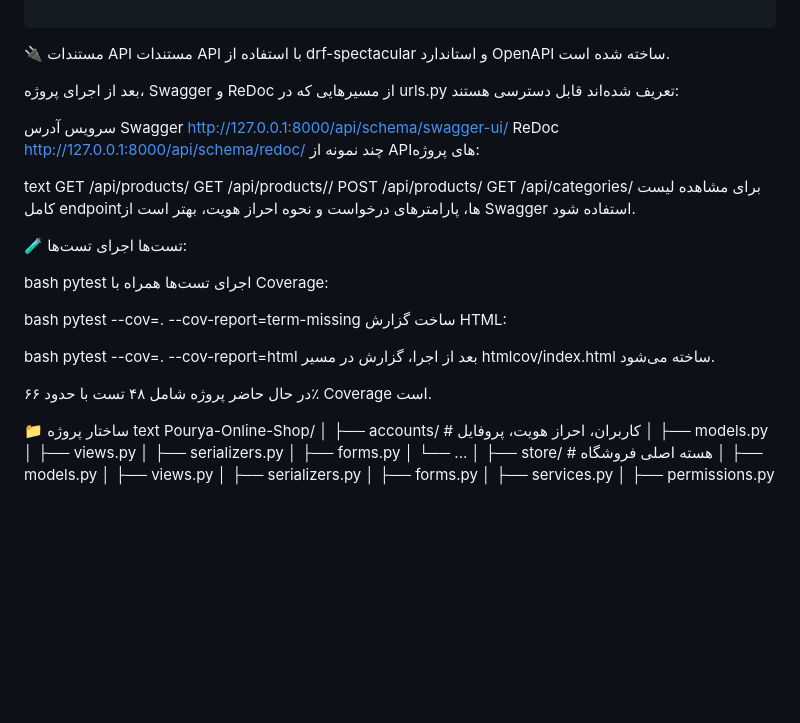
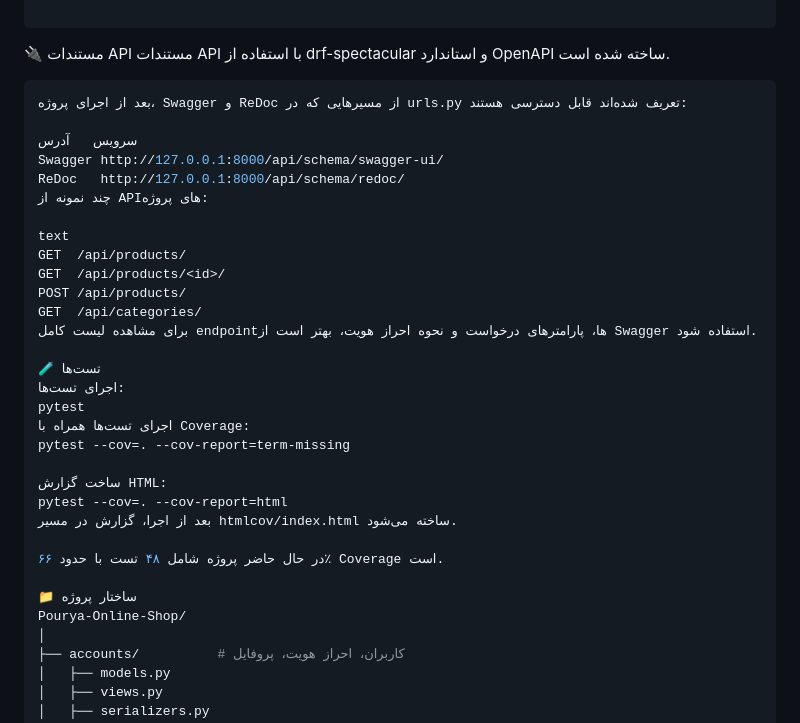
Before and after one commit to Pourya84/Pourya-Online-Shop, a Markdown page: README.md, the part around one of its changes. Drawn GitHub-style; blank space fills up the shorter version.

````diff
--- a/README.md
+++ b/README.md
@@ -140,7 +140,7 @@ http://127.0.0.1:8000/
 
 🔌 مستندات API
 مستندات API با استفاده از drf-spectacular و استاندارد OpenAPI ساخته شده است.
-
+```bash
 بعد از اجرای پروژه، Swagger و ReDoc از مسیرهایی که در urls.py تعریف شده‌اند قابل دسترسی هستند:
 
 سرویس	آدرس
@@ -157,23 +157,17 @@ GET  /api/categories/
 
 🧪 تست‌ها
 اجرای تست‌ها:
-
-bash
 pytest
 اجرای تست‌ها همراه با Coverage:
+pytest --cov=. --cov-report=term-missing
 
-bash
-pytest --cov=. --cov-report=term-missing
 ساخت گزارش HTML:
-
-bash
 pytest --cov=. --cov-report=html
 بعد از اجرا، گزارش در مسیر htmlcov/index.html ساخته می‌شود.
 
 در حال حاضر پروژه شامل ۴۸ تست با حدود ۶۶٪ Coverage است.
 
 📁 ساختار پروژه
-text
 Pourya-Online-Shop/
 │
 ├── accounts/          # کاربران، احراز هویت، پروفایل
````
Also changed, not shown: other parts of README.md (+1 -1 lines).
